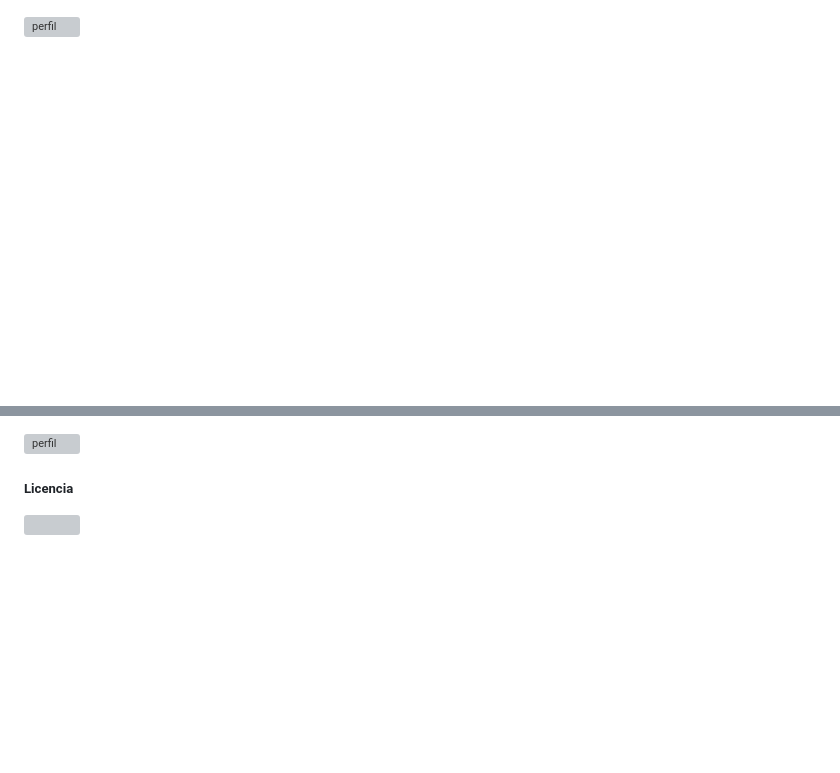
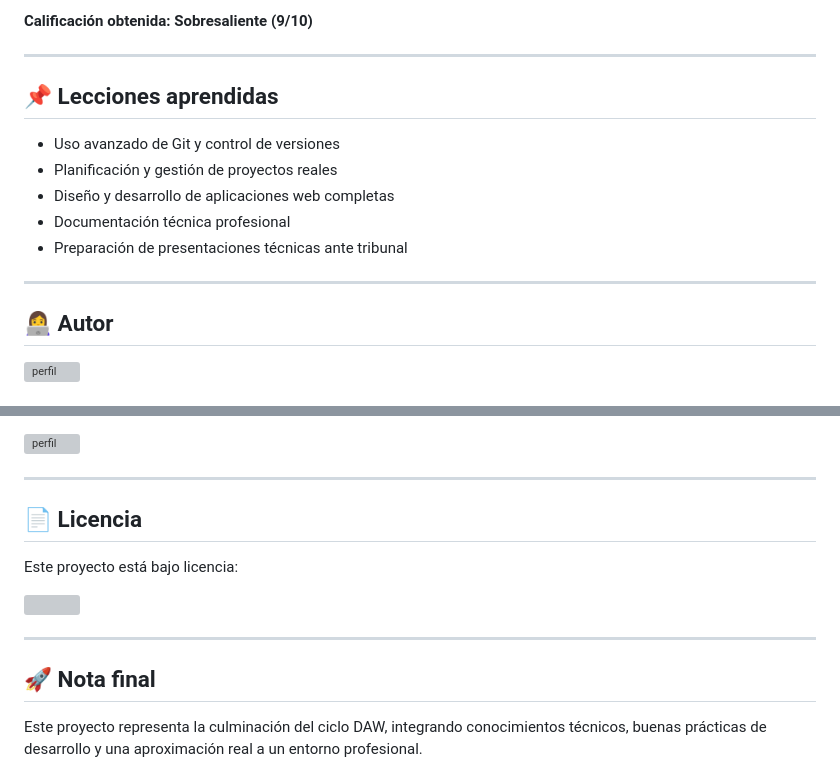
Before and after one commit to carlaportela/PFC, a Markdown page: README.md, 2 parts joined by grey strips. Drawn GitHub-style; blank space fills up the shorter version; grey boxes are pictures that could not be loaded.

Commit message:
Revise README for project completion and details
Updated README to reflect project completion and added new sections for objectives, methodology, documentation, and presentation.

```diff
--- a/README.md
+++ b/README.md
@@ -75,3 +100,20 @@
+**Calificación obtenida: Sobresaliente (9/10)**
+
+---
+
+## 📌 Lecciones aprendidas
+
+- Uso avanzado de Git y control de versiones
+- Planificación y gestión de proyectos reales
+- Diseño y desarrollo de aplicaciones web completas
+- Documentación técnica profesional
+- Preparación de presentaciones técnicas ante tribunal
+
+---
+
+## 👩‍💻 Autor
+
+<p>
     <a href="https://github.com/carlaportela">
      <img src="https://avatars.githubusercontent.com/u/120684708?v=4" alt="perfil" height="32px" width="32px"/>
     </a>
@@ -82,8 +128,23 @@
      <img src="https://avatars.githubusercontent.com/u/70531028?v=4" alt="perfil" height="32px" width="32px"/>
     </a>
   </p>
-  <h5>Licencia</h5>
-  <a href="http://creativecommons.org/licenses/by-nc-sa/4.0/">
+
+---
+
+## 📄 Licencia
+
+Este proyecto está bajo licencia:
+
+<a href="http://creativecommons.org/licenses/by-nc-sa/4.0/">
    <img src="https://i.creativecommons.org/l/by-nc-sa/4.0/88x31.png"/>
+</a>
+
+---
+
+## 🚀 Nota final
+
+Este proyecto representa la culminación del ciclo DAW, integrando conocimientos técnicos, buenas prácticas de desarrollo y una aproximación real a un entorno profesional.
+
+
   </a>
 </div>
```
Also changed, not shown: other parts of README.md (+105 -76 lines).
